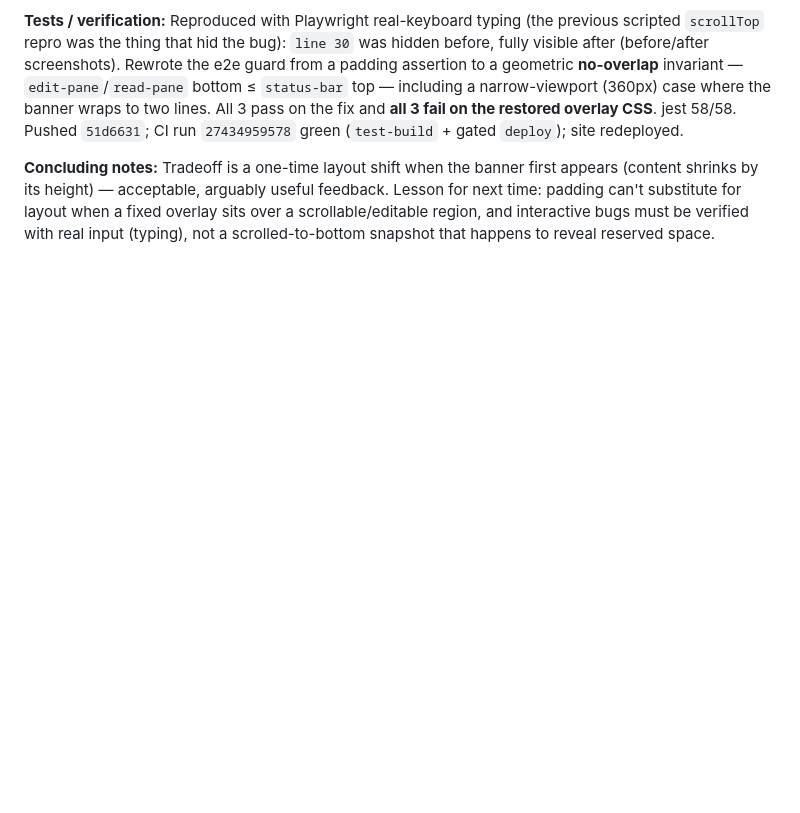
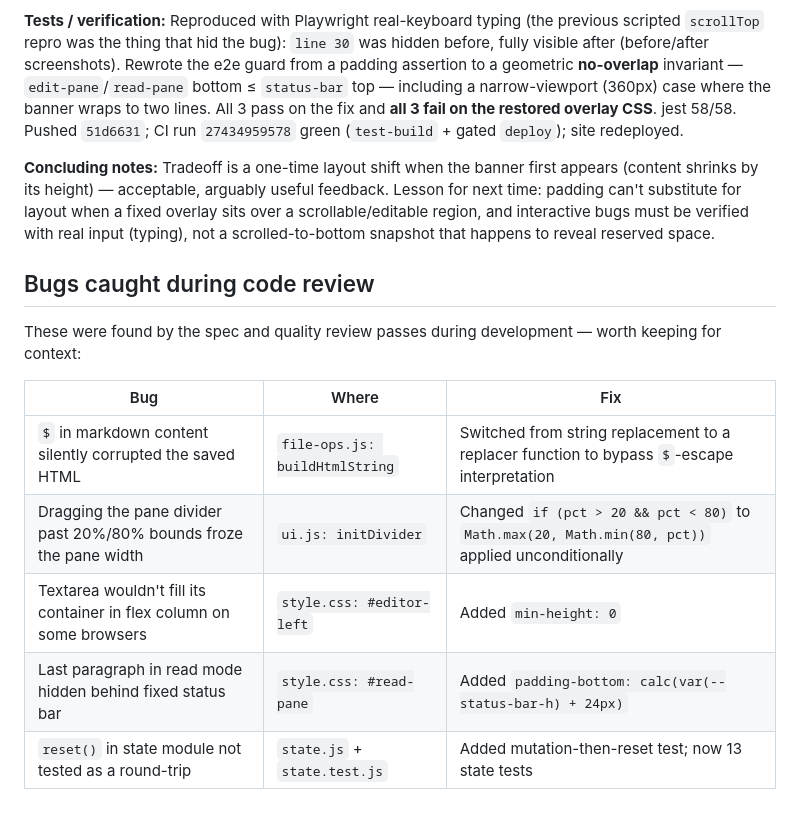
Before and after one commit to supersom/markdown-editor, a Markdown page: DEVLOG.md, the part around the change. Rendered like a GitHub page; blank space fills up the shorter version.

Commit message:
Update DEVLOG with bugs and fixes from code review
Documented bugs found during code review and their fixes.

```diff
--- a/DEVLOG.md
+++ b/DEVLOG.md
@@ -59,3 +59,15 @@ A chronological record of design decisions and non-obvious insights. *Why*, not
 **Tests / verification:** Reproduced with Playwright real-keyboard typing (the previous scripted `scrollTop` repro was the thing that hid the bug): `line 30` was hidden before, fully visible after (before/after screenshots). Rewrote the e2e guard from a padding assertion to a geometric **no-overlap** invariant — `edit-pane`/`read-pane` bottom ≤ `status-bar` top — including a narrow-viewport (360px) case where the banner wraps to two lines. All 3 pass on the fix and **all 3 fail on the restored overlay CSS**. jest 58/58. Pushed `51d6631`; CI run `27434959578` green (`test-build` + gated `deploy`); site redeployed.
 
 **Concluding notes:** Tradeoff is a one-time layout shift when the banner first appears (content shrinks by its height) — acceptable, arguably useful feedback. Lesson for next time: padding can't substitute for layout when a fixed overlay sits over a scrollable/editable region, and interactive bugs must be verified with real input (typing), not a scrolled-to-bottom snapshot that happens to reveal reserved space.
+
+## Bugs caught during code review
+
+These were found by the spec and quality review passes during development — worth keeping for context:
+
+| Bug | Where | Fix |
+|---|---|---|
+| `$` in markdown content silently corrupted the saved HTML | `file-ops.js: buildHtmlString` | Switched from string replacement to a replacer function to bypass `$`-escape interpretation |
+| Dragging the pane divider past 20%/80% bounds froze the pane width | `ui.js: initDivider` | Changed `if (pct > 20 && pct < 80)` to `Math.max(20, Math.min(80, pct))` applied unconditionally |
+| Textarea wouldn't fill its container in flex column on some browsers | `style.css: #editor-left` | Added `min-height: 0` |
+| Last paragraph in read mode hidden behind fixed status bar | `style.css: #read-pane` | Added `padding-bottom: calc(var(--status-bar-h) + 24px)` |
+| `reset()` in state module not tested as a round-trip | `state.js` + `state.test.js` | Added mutation-then-reset test; now 13 state tests |
```
